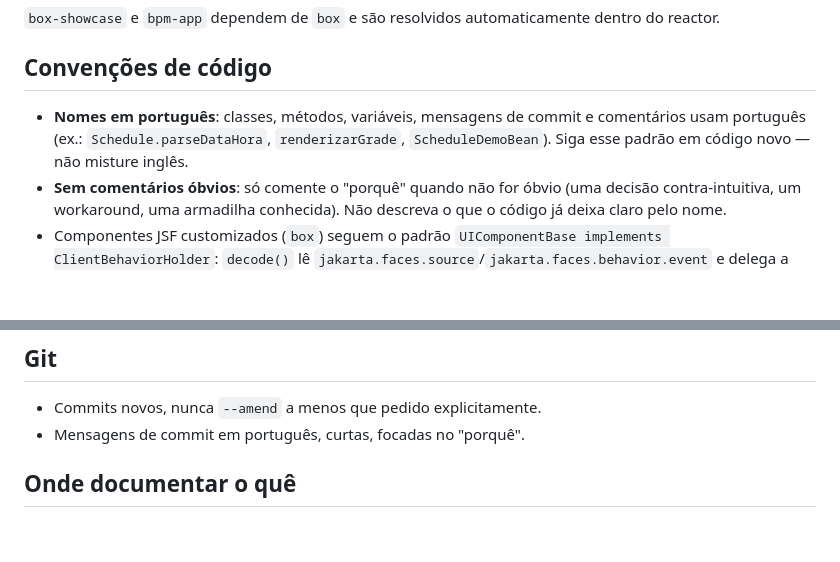
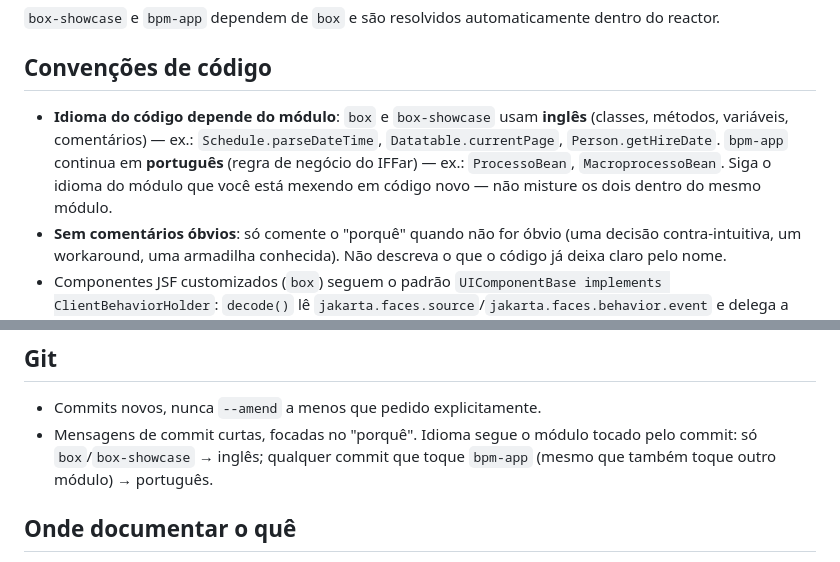
Before and after one commit to darlanfelisberto/bpm, a Markdown page: AGENTS.md, 2 parts joined by grey strips. Rendered like a GitHub page; blank space fills up the shorter version.

Commit message:
Documenta convenção de idioma por módulo no AGENTS.md
box/box-showcase migraram pra inglês; bpm-app continua em português.
Atualiza os exemplos citados (os antigos foram renomeados na migração)
e a regra de idioma de commit pra seguir o módulo tocado.

Co-Authored-By: Claude Sonnet 5 <noreply@anthropic.com>

```diff
--- a/AGENTS.md
+++ b/AGENTS.md
@@ -26,10 +26,13 @@ automaticamente dentro do reactor.
 
 ## Convenções de código
 
-- **Nomes em português**: classes, métodos, variáveis, mensagens de commit
-  e comentários usam português (ex.: `Schedule.parseDataHora`,
-  `renderizarGrade`, `ScheduleDemoBean`). Siga esse padrão em código novo —
-  não misture inglês.
+- **Idioma do código depende do módulo**: `box` e `box-showcase` usam
+  **inglês** (classes, métodos, variáveis, comentários) — ex.:
+  `Schedule.parseDateTime`, `Datatable.currentPage`, `Person.getHireDate`.
+  `bpm-app` continua em **português** (regra de negócio do IFFar) — ex.:
+  `ProcessoBean`, `MacroprocessoBean`. Siga o idioma do módulo que você
+  está mexendo em código novo — não misture os dois dentro do mesmo
+  módulo.
 - **Sem comentários óbvios**: só comente o "porquê" quando não for óbvio
   (uma decisão contra-intuitiva, um workaround, uma armadilha conhecida).
   Não descreva o que o código já deixa claro pelo nome.
@@ -78,7 +81,9 @@ automaticamente dentro do reactor.
 ## Git
 
 - Commits novos, nunca `--amend` a menos que pedido explicitamente.
-- Mensagens de commit em português, curtas, focadas no "porquê".
+- Mensagens de commit curtas, focadas no "porquê". Idioma segue o módulo
+  tocado pelo commit: só `box`/`box-showcase` → inglês; qualquer commit
+  que toque `bpm-app` (mesmo que também toque outro módulo) → português.
 
 ## Onde documentar o quê
 
```
